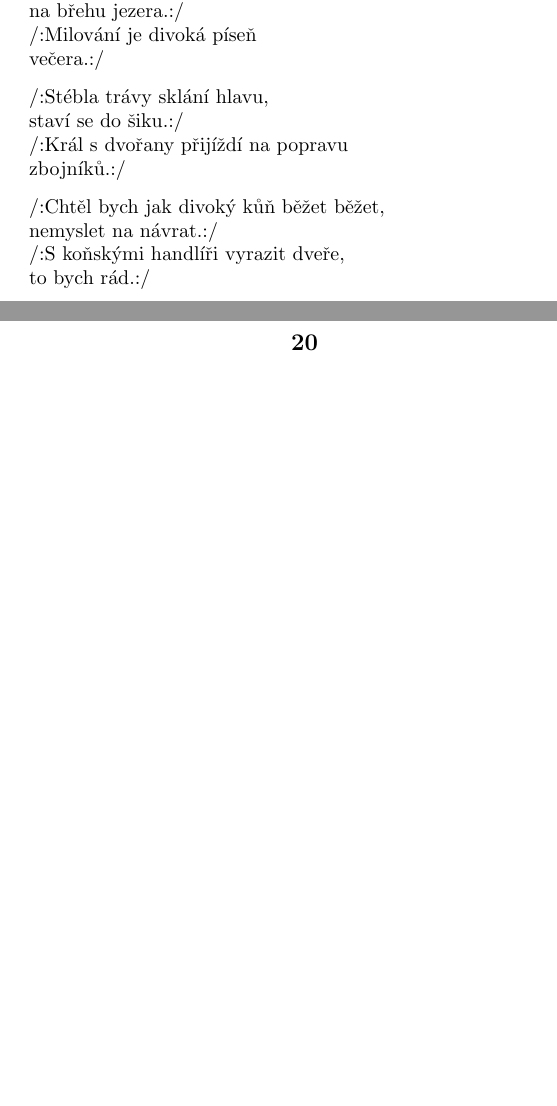
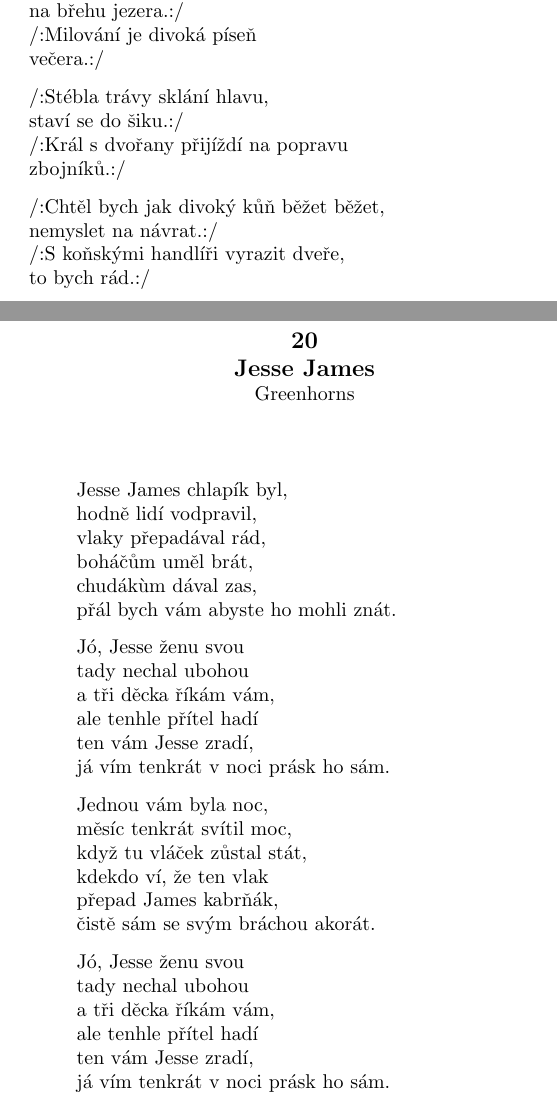
Before and after one commit to HudopCz/songbook, a LaTeX book (songbook.tex): two parts of pages 33 and 34 of 85 before the commit and two parts of pages 33 and 34 of 87 after it, joined at a grey line, cut so that both start at the same text, the shorter picture padded with empty space. Compiled offline with pdfLaTeX.

Commit message:
insert Jesse James

```diff
--- a/songbook.tex
+++ b/songbook.tex
@@ -847,3 +847,37 @@
 nemyslet na návrat.:/\\*
 /:S koňskými handlíři vyrazit dveře, \\*
 to bych rád.:/
+
+\end{poem}
+
+\begin{poem}{Jesse James}{Greenhorns}
+
+\settowidth{\versewidth}{Běželi běželi bez uzdy a sedla}
+
+Jesse James chlapík byl,\\*
+hodně lidí vodpravil, \\*
+vlaky přepadával rád,\\*
+boháčům uměl brát,\\*
+chudákùm dával zas,\\*
+přál bych vám abyste ho mohli znát.
+
+Jó, Jesse ženu svou\\*
+tady nechal ubohou\\*
+a tři děcka říkám vám,\\*
+ale tenhle přítel hadí\\*
+ten vám Jesse zradí,\\*
+já vím tenkrát v noci prásk ho sám.
+
+Jednou vám byla noc,\\*
+měsíc tenkrát svítil moc,\\*
+když tu vláček zůstal stát,\\*
+kdekdo ví, že ten vlak\\*
+přepad James kabrňák,\\*
+čistě sám se svým bráchou akorát.
+
+Jó, Jesse ženu svou\\*
+tady nechal ubohou\\*
+a tři děcka říkám vám,\\*
+ale tenhle přítel hadí\\*
+ten vám Jesse zradí,\\*
+já vím tenkrát v noci prásk ho sám.
```
Also changed, not shown: songbook.pdf, songbook.tex (20 more changed lines), 1 other file.
